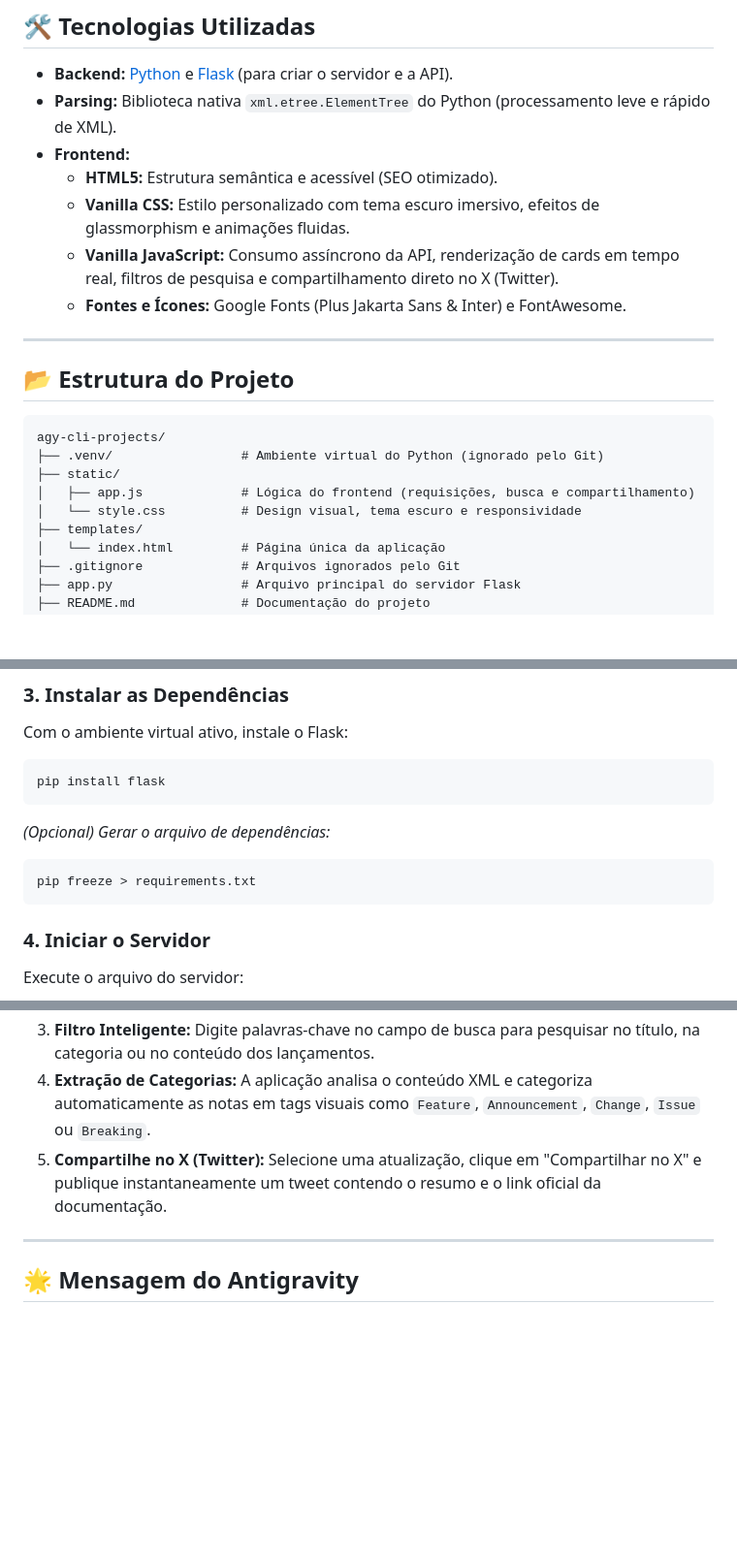
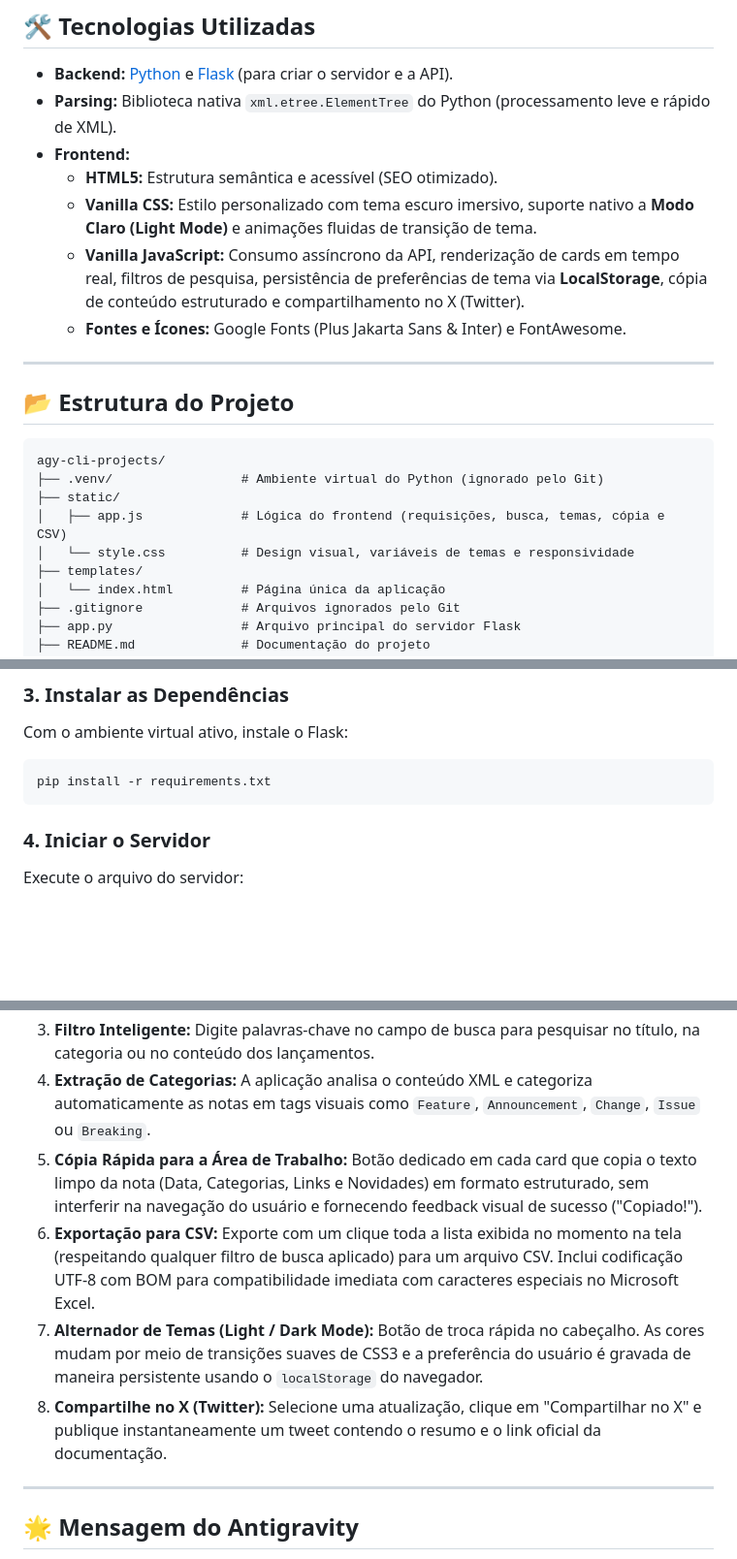
Before and after one commit to lucas-mansur/Antigravity-CLI, a Markdown page: README.md, 3 parts joined by grey strips. Shown at 97% size. Drawn GitHub-style; blank space fills up the shorter version.

Commit message:
docs: atualizando README.md com informações sobre novas utilidades e alternador de temas

````diff
--- a/README.md
+++ b/README.md
@@ -12,8 +12,8 @@ Este projeto foi construído usando **Python + Flask** no backend e uma interfac
 *   **Parsing:** Biblioteca nativa `xml.etree.ElementTree` do Python (processamento leve e rápido de XML).
 *   **Frontend:**
     *   **HTML5:** Estrutura semântica e acessível (SEO otimizado).
-    *   **Vanilla CSS:** Estilo personalizado com tema escuro imersivo, efeitos de glassmorphism e animações fluidas.
-    *   **Vanilla JavaScript:** Consumo assíncrono da API, renderização de cards em tempo real, filtros de pesquisa e compartilhamento direto no X (Twitter).
+    *   **Vanilla CSS:** Estilo personalizado com tema escuro imersivo, suporte nativo a **Modo Claro (Light Mode)** e animações fluidas de transição de tema.
+    *   **Vanilla JavaScript:** Consumo assíncrono da API, renderização de cards em tempo real, filtros de pesquisa, persistência de preferências de tema via **LocalStorage**, cópia de conteúdo estruturado e compartilhamento no X (Twitter).
     *   **Fontes e Ícones:** Google Fonts (Plus Jakarta Sans & Inter) e FontAwesome.
 
 ---
@@ -24,8 +24,8 @@ Este projeto foi construído usando **Python + Flask** no backend e uma interfac
 agy-cli-projects/
 ├── .venv/                 # Ambiente virtual do Python (ignorado pelo Git)
 ├── static/
-│   ├── app.js             # Lógica do frontend (requisições, busca e compartilhamento)
-│   └── style.css          # Design visual, tema escuro e responsividade
+│   ├── app.js             # Lógica do frontend (requisições, busca, temas, cópia e CSV)
+│   └── style.css          # Design visual, variáveis de temas e responsividade
 ├── templates/
 │   └── index.html         # Página única da aplicação
 ├── .gitignore             # Arquivos ignorados pelo Git
@@ -101,12 +101,7 @@ O ambiente virtual isola as dependências do projeto para evitar conflitos na su
 ### 3. Instalar as Dependências
 Com o ambiente virtual ativo, instale o Flask:
 ```bash
-pip install flask
-```
-
-*(Opcional) Gerar o arquivo de dependências:*
-```bash
-pip freeze > requirements.txt
+pip install -r requirements.txt
 ```
 
 ### 4. Iniciar o Servidor
@@ -127,7 +122,10 @@ Abra seu navegador e acesse:
 2.  **Visualizador com Skeleton Loading:** Transição suave com carregamento simulado enquanto os dados são obtidos da API.
 3.  **Filtro Inteligente:** Digite palavras-chave no campo de busca para pesquisar no título, na categoria ou no conteúdo dos lançamentos.
 4.  **Extração de Categorias:** A aplicação analisa o conteúdo XML e categoriza automaticamente as notas em tags visuais como `Feature`, `Announcement`, `Change`, `Issue` ou `Breaking`.
-5.  **Compartilhe no X (Twitter):** Selecione uma atualização, clique em "Compartilhar no X" e publique instantaneamente um tweet contendo o resumo e o link oficial da documentação.
+5.  **Cópia Rápida para a Área de Trabalho:** Botão dedicado em cada card que copia o texto limpo da nota (Data, Categorias, Links e Novidades) em formato estruturado, sem interferir na navegação do usuário e fornecendo feedback visual de sucesso ("Copiado!").
+6.  **Exportação para CSV:** Exporte com um clique toda a lista exibida no momento na tela (respeitando qualquer filtro de busca aplicado) para um arquivo CSV. Inclui codificação UTF-8 com BOM para compatibilidade imediata com caracteres especiais no Microsoft Excel.
+7.  **Alternador de Temas (Light / Dark Mode):** Botão de troca rápida no cabeçalho. As cores mudam por meio de transições suaves de CSS3 e a preferência do usuário é gravada de maneira persistente usando o `localStorage` do navegador.
+8.  **Compartilhe no X (Twitter):** Selecione uma atualização, clique em "Compartilhar no X" e publique instantaneamente um tweet contendo o resumo e o link oficial da documentação.
 
 ---
 
````
